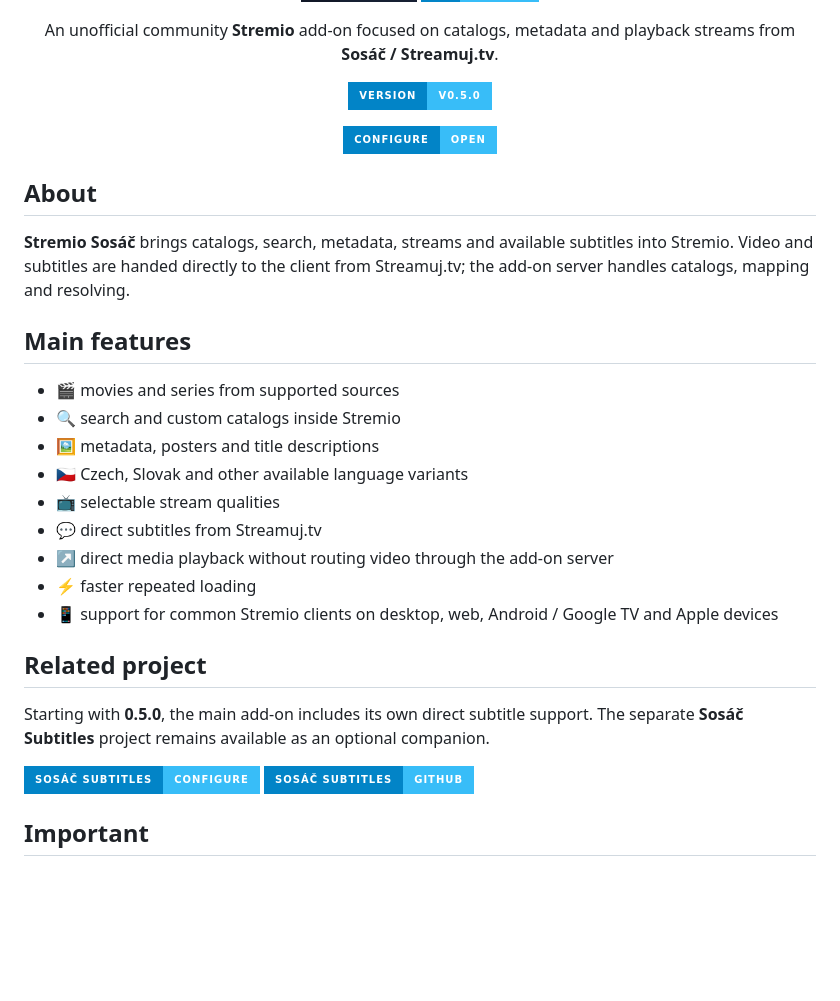
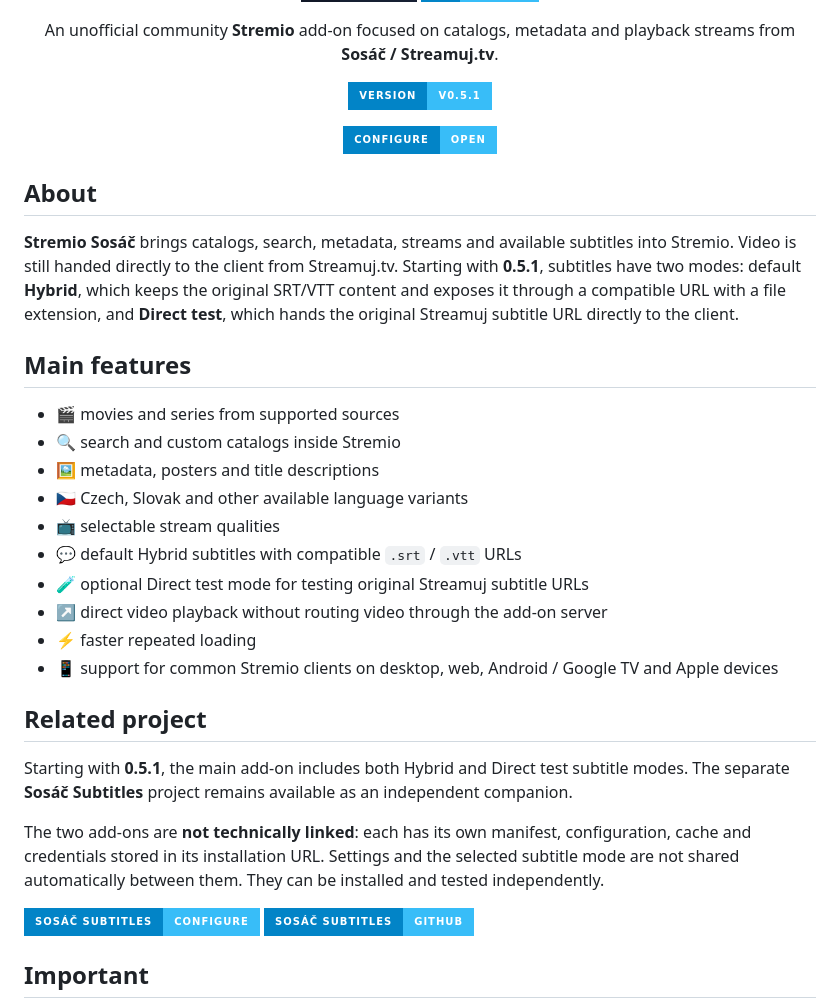
Before and after one commit to CaseyCZ/stremio.sosac, a Markdown page: README_EN.md, the part around the change. GitHub-like rendering; badges without logos; blank space fills up the shorter version.

Commit message:
Update README for current Hybrid and Direct test modes

```diff
--- a/README_EN.md
+++ b/README_EN.md
@@ -12,7 +12,7 @@
 </p>
 
 <p align="center">
-  <img src="https://img.shields.io/badge/VERSION-v0.5.0-38BDF8?style=for-the-badge&labelColor=0284C7" alt="Stremio Sosáč version 0.5.0" />
+  <img src="https://img.shields.io/badge/VERSION-v0.5.1-38BDF8?style=for-the-badge&labelColor=0284C7" alt="Stremio Sosáč version 0.5.1" />
 </p>
 
 <p align="center">
@@ -21,7 +21,7 @@
 
 ## About
 
-**Stremio Sosáč** brings catalogs, search, metadata, streams and available subtitles into Stremio. Video and subtitles are handed directly to the client from Streamuj.tv; the add-on server handles catalogs, mapping and resolving.
+**Stremio Sosáč** brings catalogs, search, metadata, streams and available subtitles into Stremio. Video is still handed directly to the client from Streamuj.tv. Starting with **0.5.1**, subtitles have two modes: default **Hybrid**, which keeps the original SRT/VTT content and exposes it through a compatible URL with a file extension, and **Direct test**, which hands the original Streamuj subtitle URL directly to the client.
 
 ## Main features
 
@@ -30,14 +30,17 @@
 - 🖼️ metadata, posters and title descriptions
 - 🇨🇿 Czech, Slovak and other available language variants
 - 📺 selectable stream qualities
-- 💬 direct subtitles from Streamuj.tv
-- ↗️ direct media playback without routing video through the add-on server
+- 💬 default Hybrid subtitles with compatible `.srt` / `.vtt` URLs
+- 🧪 optional Direct test mode for testing original Streamuj subtitle URLs
+- ↗️ direct video playback without routing video through the add-on server
 - ⚡ faster repeated loading
 - 📱 support for common Stremio clients on desktop, web, Android / Google TV and Apple devices
 
 ## Related project
 
-Starting with **0.5.0**, the main add-on includes its own direct subtitle support. The separate **Sosáč Subtitles** project remains available as an optional companion.
+Starting with **0.5.1**, the main add-on includes both Hybrid and Direct test subtitle modes. The separate **Sosáč Subtitles** project remains available as an independent companion.
+
+The two add-ons are **not technically linked**: each has its own manifest, configuration, cache and credentials stored in its installation URL. Settings and the selected subtitle mode are not shared automatically between them. They can be installed and tested independently.
 
 <p>
   <a href="https://130.61.49.108:8443/configure"><img src="https://img.shields.io/badge/Sos%C3%A1%C4%8D%20Subtitles-Configure-38BDF8?style=for-the-badge&labelColor=0284C7" alt="Sosáč Subtitles configuration" /></a>
```
